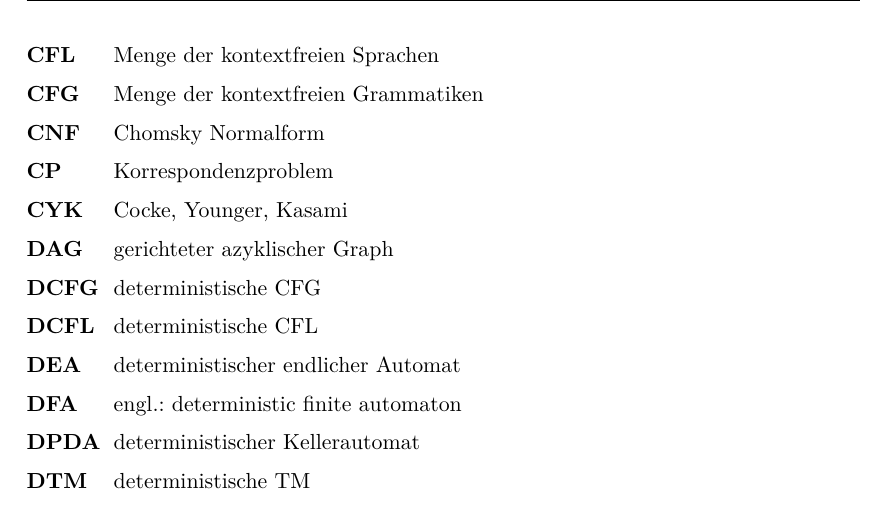
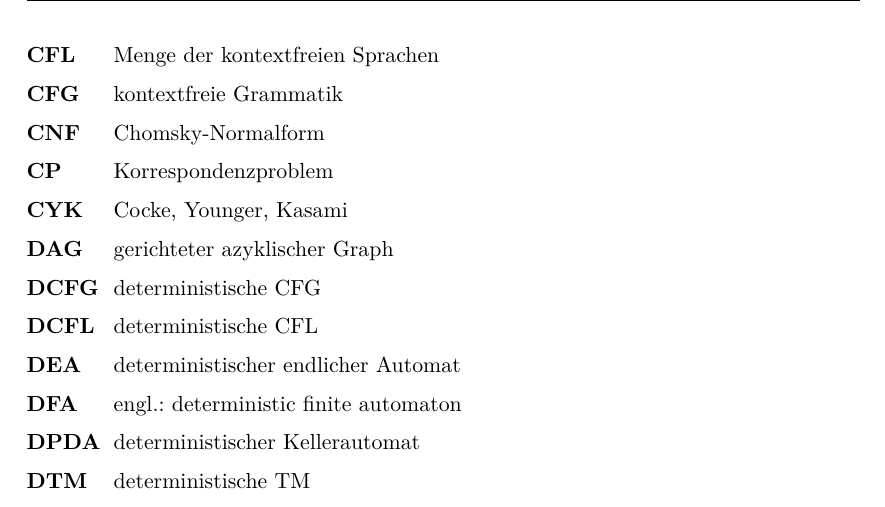
Before and after one commit to proglang/Informatik-III-Theoretische-Informatik, a LaTeX document (Info_3_Skript_WS2017-18.tex): part of page 52 of 53, cut so that both start at the same text. Compiled offline with pdfLaTeX.

Commit message:
fix abbreviations

```diff
--- a/Info_3_Skript_WS2017-18.tex
+++ b/Info_3_Skript_WS2017-18.tex
@@ -337,8 +337,8 @@
 \begin{acronym}[MPCP]
 	\acro{AL}{Aussagenlogik}
 	\acro{CFL}{Menge der kontextfreien Sprachen}
-	\acro{CFG}{Menge der kontextfreien Grammatiken}
-	\acro{CNF}{Chomsky Normalform}
+	\acro{CFG}{kontextfreie Grammatik}
+	\acro{CNF}{Chomsky-Normalform}
 	\acro{CP}{Korrespondenzproblem}
 	\acro{CYK}{Cocke, Younger, Kasami}
 	\acro{DAG}{gerichteter azyklischer Graph}
```
